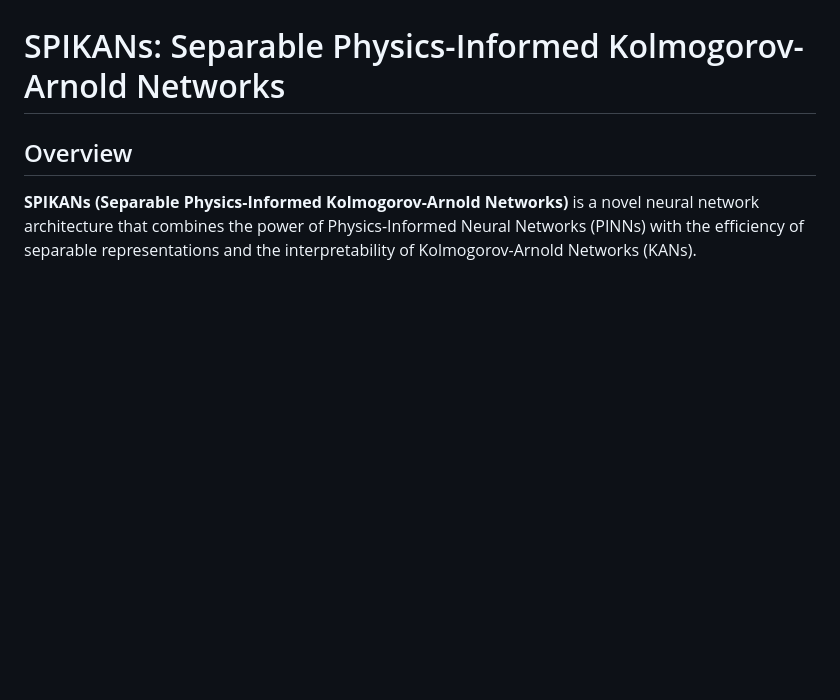
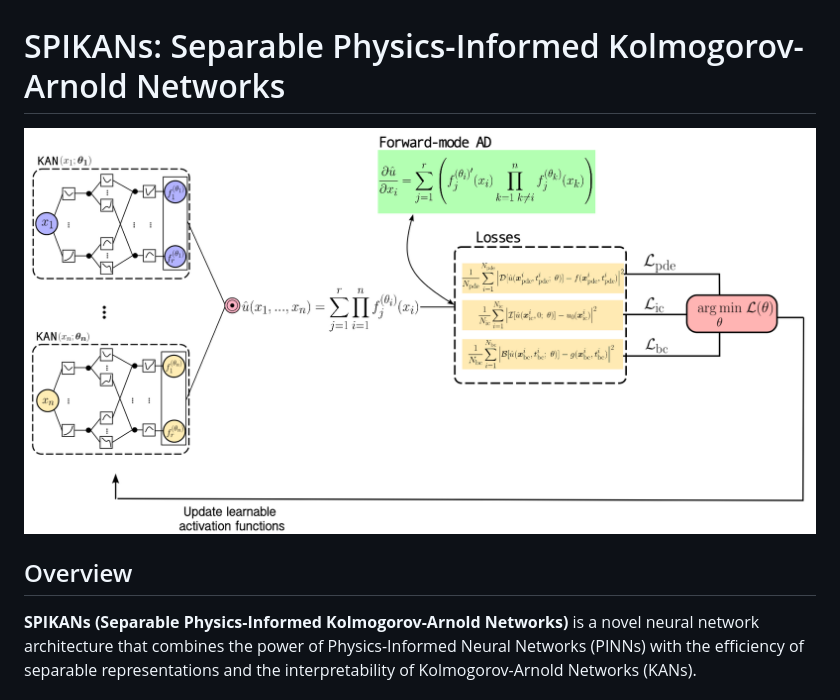
Before and after one commit to pnnl/spikans, a Markdown page: README.md, the part around the change. Drawn GitHub-style; pictures changed too: SPIKAN_diagram.png (added); blank space fills up the shorter version.

Commit message:
adding graphical abstract

```diff
--- a/README.md
+++ b/README.md
@@ -1,4 +1,6 @@
 # SPIKANs: Separable Physics-Informed Kolmogorov-Arnold Networks
+
+![SPIKAN Architecture Diagram](SPIKAN_diagram.png)
 
 ## Overview
 
```
